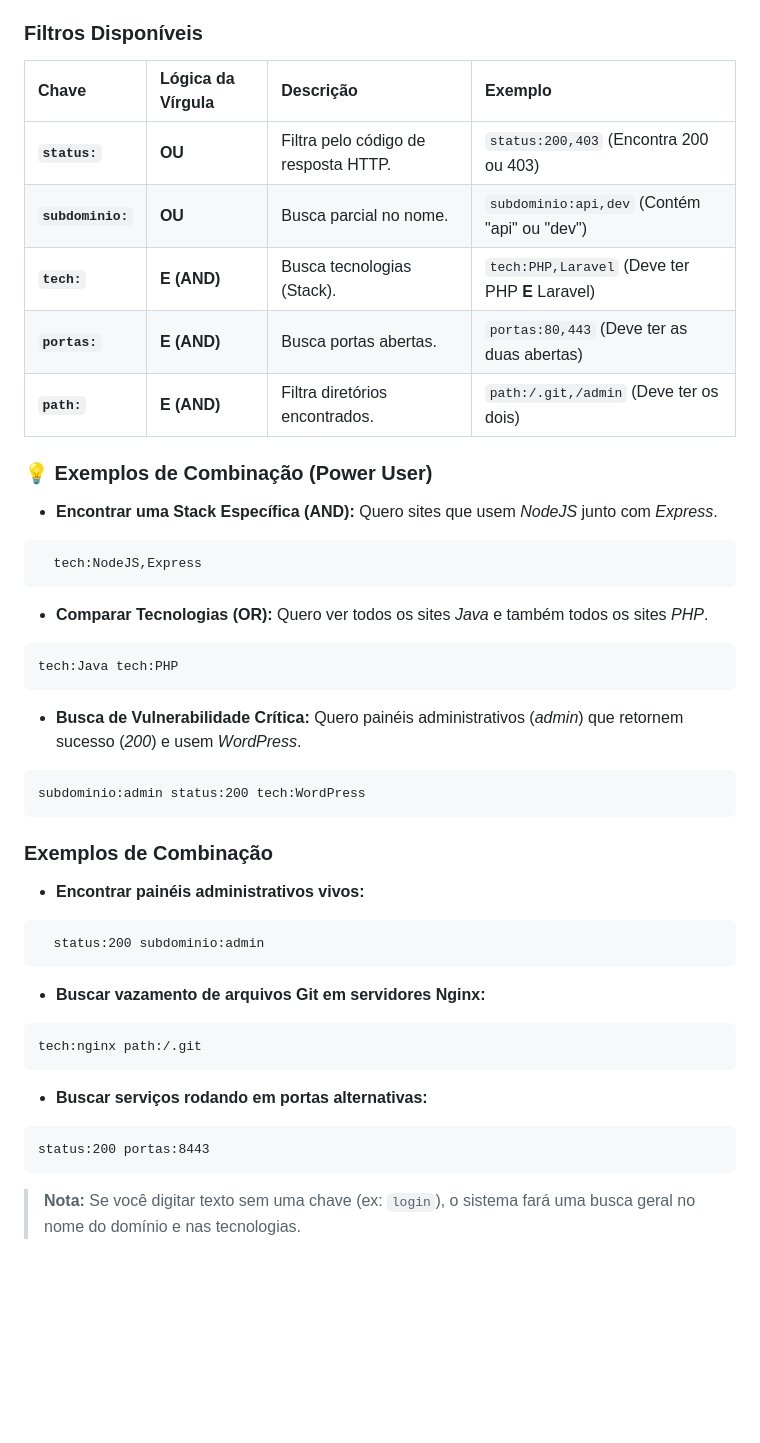
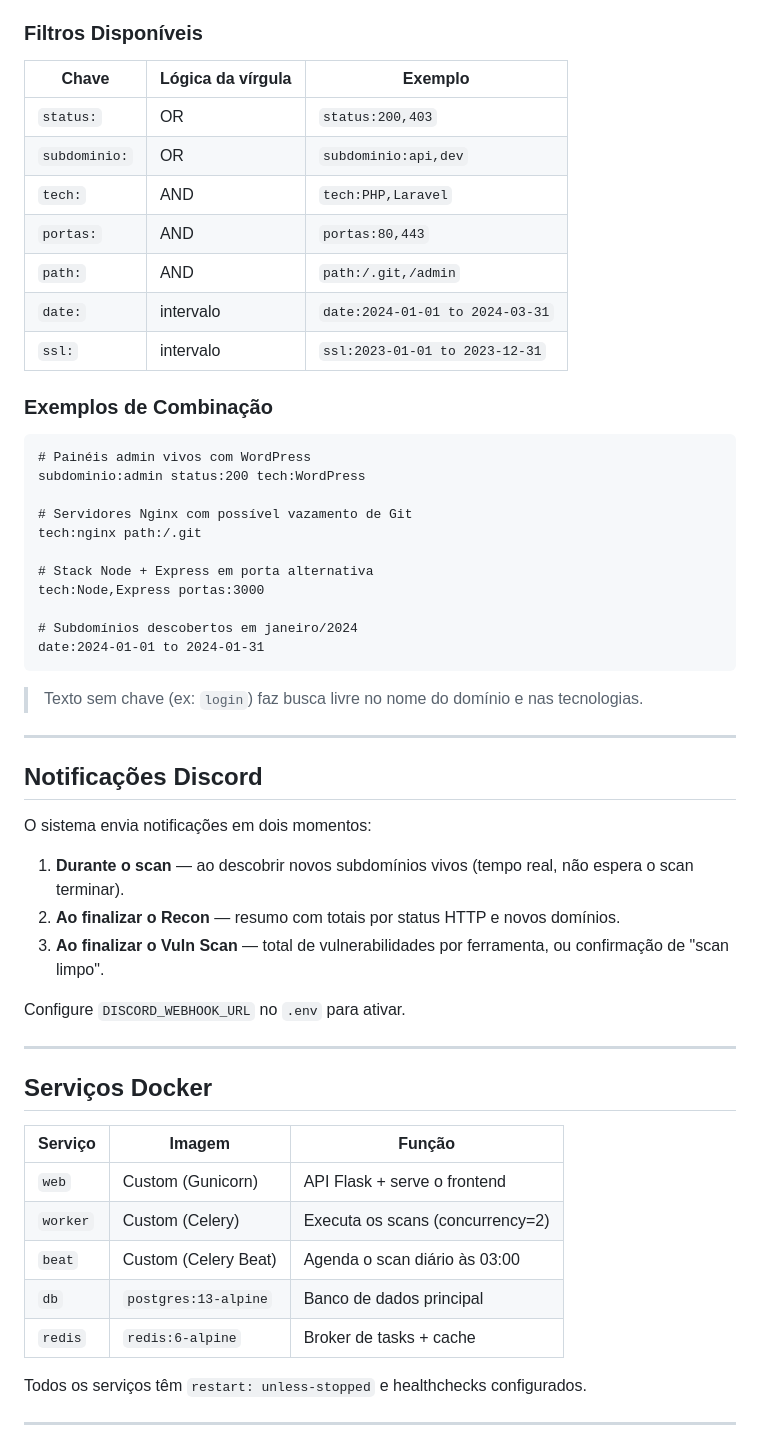
Before and after one commit to Sonael/BugBounty_Monitor, a Markdown page: readme.md, the part around one of its changes. Drawn GitHub-style; blank space fills up the shorter version.

````diff
--- a/readme.md
+++ b/readme.md
@@ -167,53 +251,60 @@ O sistema utiliza uma sintaxe de busca inteligente que permite criar queries com
 
 ### Filtros Disponíveis
 
-| Chave | Lógica da Vírgula | Descrição | Exemplo |
-| :--- | :--- | :--- | :--- |
-| **`status:`** | **OU** | Filtra pelo código de resposta HTTP. | `status:200,403` (Encontra 200 ou 403) |
-| **`subdominio:`** | **OU** | Busca parcial no nome. | `subdominio:api,dev` (Contém "api" ou "dev") |
-| **`tech:`** | **E (AND)** | Busca tecnologias (Stack). | `tech:PHP,Laravel` (Deve ter PHP **E** Laravel) |
-| **`portas:`** | **E (AND)** | Busca portas abertas. | `portas:80,443` (Deve ter as duas abertas) |
-| **`path:`** | **E (AND)** | Filtra diretórios encontrados. | `path:/.git,/admin` (Deve ter os dois) |
-
-### 💡 Exemplos de Combinação (Power User)
-
-* **Encontrar uma Stack Específica (AND):**
-  Quero sites que usem *NodeJS* junto com *Express*.
-```text
-  tech:NodeJS,Express
-```
-
-* **Comparar Tecnologias (OR):**
-Quero ver todos os sites *Java* e também todos os sites *PHP*.
-```text
-tech:Java tech:PHP
-```
-
-* **Busca de Vulnerabilidade Crítica:**
-Quero painéis administrativos (*admin*) que retornem sucesso (*200*) e usem *WordPress*.
-```text
-subdominio:admin status:200 tech:WordPress
-```
+| Chave | Lógica da vírgula | Exemplo |
+|---|---|---|
+| `status:` | OR | `status:200,403` |
+| `subdominio:` | OR | `subdominio:api,dev` |
+| `tech:` | AND | `tech:PHP,Laravel` |
+| `portas:` | AND | `portas:80,443` |
+| `path:` | AND | `path:/.git,/admin` |
+| `date:` | intervalo | `date:2024-01-01 to 2024-03-31` |
+| `ssl:` | intervalo | `ssl:2023-01-01 to 2023-12-31` |
 
 ### Exemplos de Combinação
 
-* **Encontrar painéis administrativos vivos:**
 ```text
-  status:200 subdominio:admin
+# Painéis admin vivos com WordPress
+subdominio:admin status:200 tech:WordPress
+
+# Servidores Nginx com possível vazamento de Git
+tech:nginx path:/.git
+
+# Stack Node + Express em porta alternativa
+tech:Node,Express portas:3000
+
+# Subdomínios descobertos em janeiro/2024
+date:2024-01-01 to 2024-01-31
 ```
 
-* **Buscar vazamento de arquivos Git em servidores Nginx:**
-```text
-tech:nginx path:/.git
-```
+> Texto sem chave (ex: `login`) faz busca livre no nome do domínio e nas tecnologias.
 
+---
 
-* **Buscar serviços rodando em portas alternativas:**
-```text
-status:200 portas:8443
-```
+## Notificações Discord
 
-> **Nota:** Se você digitar texto sem uma chave (ex: `login`), o sistema fará uma busca geral no nome do domínio e nas tecnologias.
+O sistema envia notificações em dois momentos:
 
+1. **Durante o scan** — ao descobrir novos subdomínios vivos (tempo real, não espera o scan terminar).
+2. **Ao finalizar o Recon** — resumo com totais por status HTTP e novos domínios.
+3. **Ao finalizar o Vuln Scan** — total de vulnerabilidades por ferramenta, ou confirmação de "scan limpo".
+
+Configure `DISCORD_WEBHOOK_URL` no `.env` para ativar.
+
+---
+
+## Serviços Docker
+
+| Serviço | Imagem | Função |
+|---|---|---|
+| `web` | Custom (Gunicorn) | API Flask + serve o frontend |
+| `worker` | Custom (Celery) | Executa os scans (concurrency=2) |
+| `beat` | Custom (Celery Beat) | Agenda o scan diário às 03:00 |
+| `db` | `postgres:13-alpine` | Banco de dados principal |
+| `redis` | `redis:6-alpine` | Broker de tasks + cache |
+
+Todos os serviços têm `restart: unless-stopped` e healthchecks configurados.
+
+---
 
 <div align="center">
````
Also changed, not shown: other parts of readme.md (+178 -94 lines).
